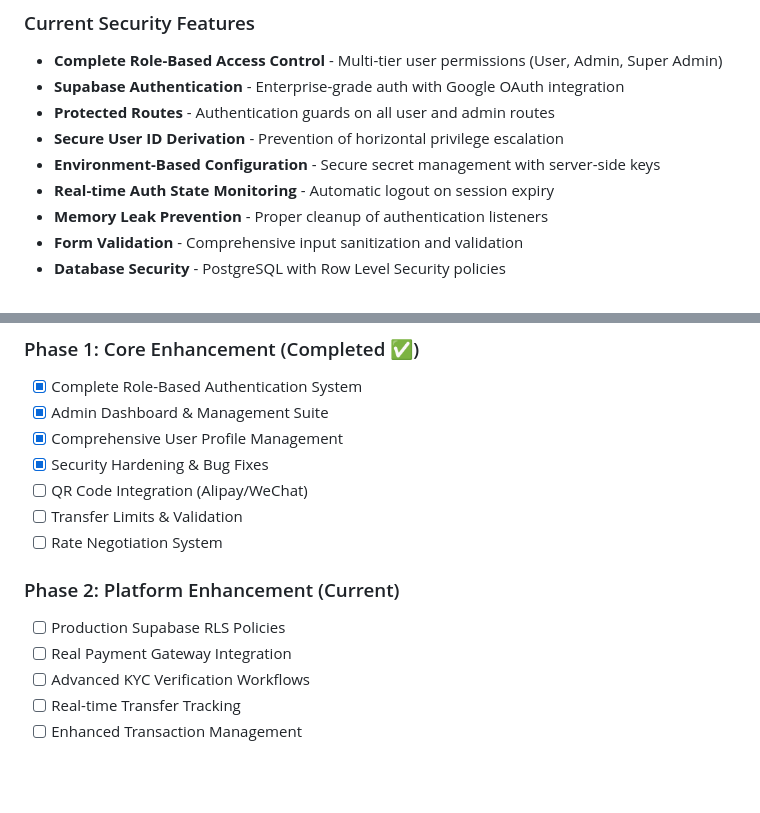
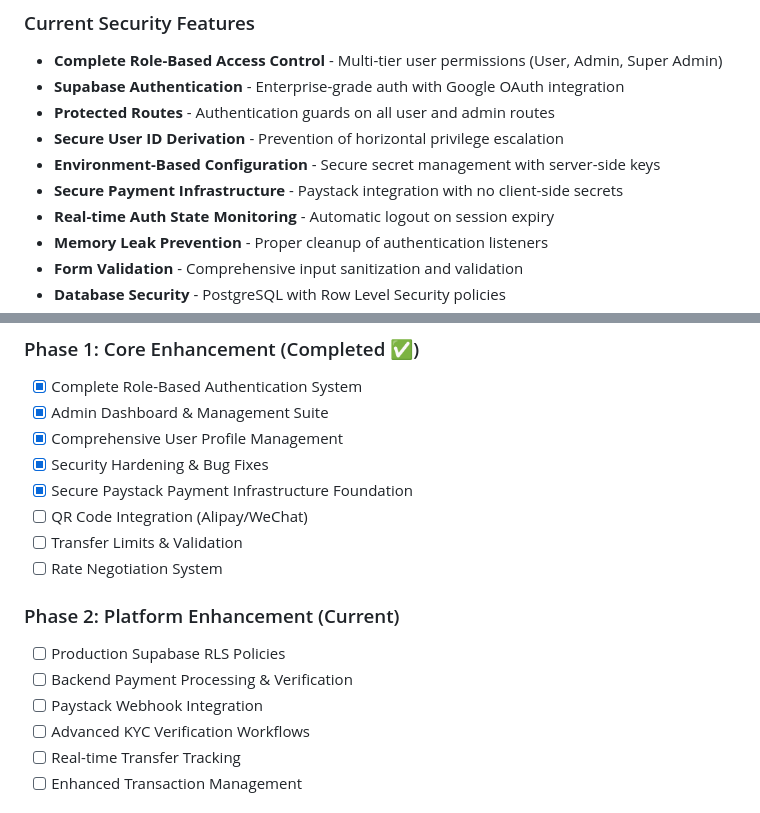
Before and after one commit to FredrickDickson/rmbexpress, a Markdown page: README.md, 2 parts joined by grey strips. Rendered like a GitHub page; blank space fills up the shorter version.

```diff
--- a/README.md
+++ b/README.md
@@ -190,6 +196,7 @@ The app is configured to run in the Replit environment with:
 - **Protected Routes** - Authentication guards on all user and admin routes
 - **Secure User ID Derivation** - Prevention of horizontal privilege escalation
 - **Environment-Based Configuration** - Secure secret management with server-side keys
+- **Secure Payment Infrastructure** - Paystack integration with no client-side secrets
 - **Real-time Auth State Monitoring** - Automatic logout on session expiry
 - **Memory Leak Prevention** - Proper cleanup of authentication listeners
 - **Form Validation** - Comprehensive input sanitization and validation
@@ -258,13 +265,15 @@ Please report bugs by creating an issue in the GitHub repository with:
 - [x] Admin Dashboard & Management Suite
 - [x] Comprehensive User Profile Management
 - [x] Security Hardening & Bug Fixes
+- [x] Secure Paystack Payment Infrastructure Foundation
 - [ ] QR Code Integration (Alipay/WeChat)
 - [ ] Transfer Limits & Validation
 - [ ] Rate Negotiation System
 
 ### Phase 2: Platform Enhancement (Current)
 - [ ] Production Supabase RLS Policies
-- [ ] Real Payment Gateway Integration
+- [ ] Backend Payment Processing & Verification
+- [ ] Paystack Webhook Integration
 - [ ] Advanced KYC Verification Workflows
 - [ ] Real-time Transfer Tracking
 - [ ] Enhanced Transaction Management
```
Also changed, not shown: other parts of README.md (+12 -5 lines).
